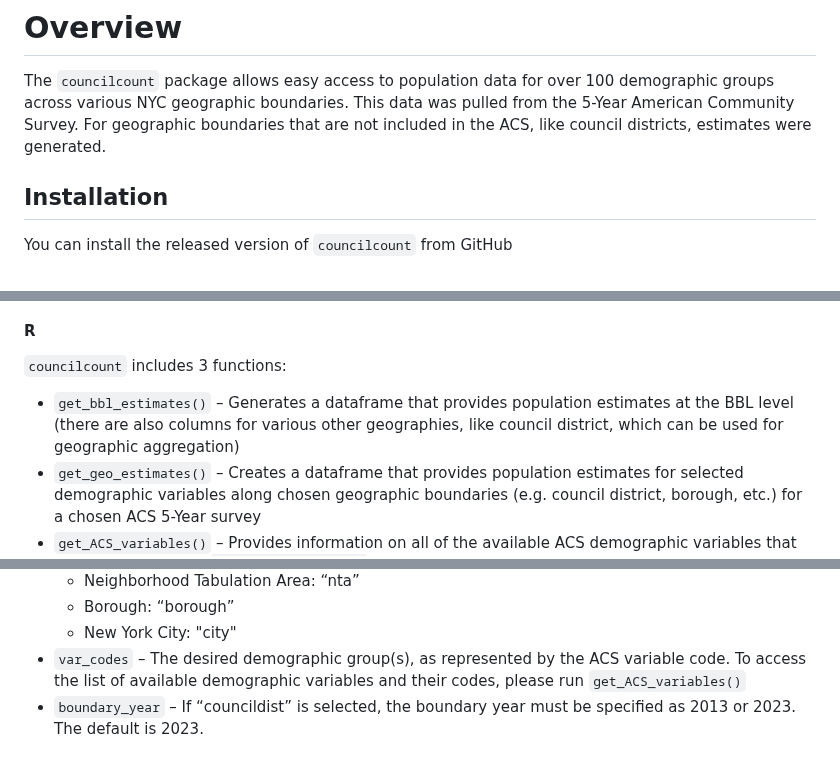
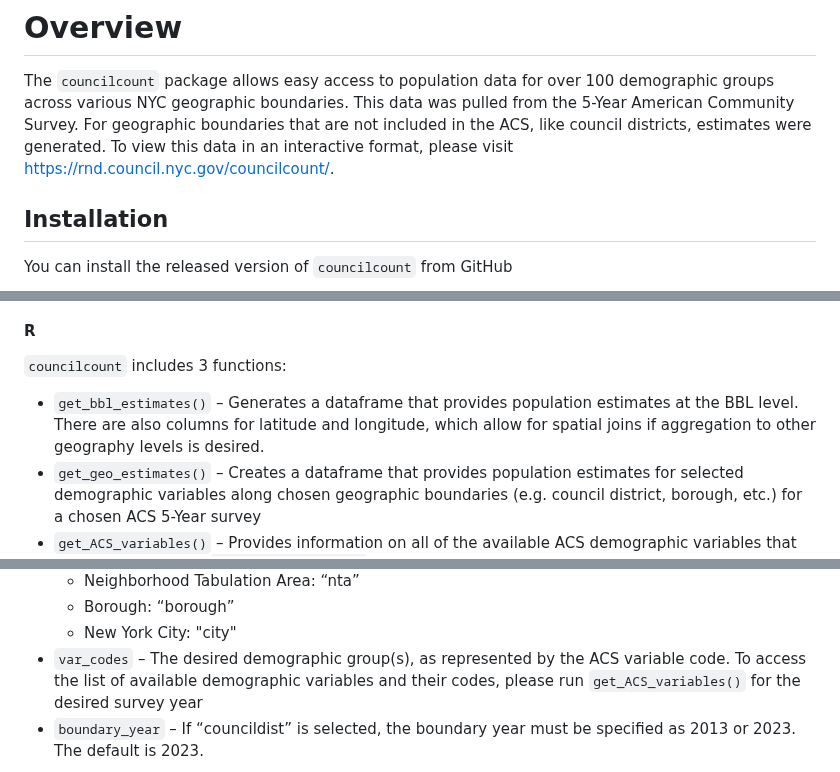
Before and after one commit to NewYorkCityCouncil/councilcount, a Markdown page: README.md, 3 parts joined by grey strips. Rendered like a GitHub page.

```diff
--- a/README.md
+++ b/README.md
@@ -7,7 +7,8 @@ The `councilcount` package allows easy access to population data for
 over 100 demographic groups across various NYC geographic boundaries.
 This data was pulled from the 5-Year American Community
 Survey. For geographic boundaries that are not included in the ACS, like
-council districts, estimates were generated.
+council districts, estimates were generated. To view this data in an interactive format,
+please visit https://rnd.council.nyc.gov/councilcount/.
 
 ## Installation
 
@@ -41,8 +42,8 @@ First load the `councilcount` package as above.
 `councilcount` includes 3 functions:
 
 * `get_bbl_estimates()` – Generates a dataframe that provides population
-estimates at the BBL level (there are also columns for various other
-geographies, like council district, which can be used for geographic aggregation)
+estimates at the BBL level. There are also columns for latitude and longitude, which allow for
+spatial joins if aggregation to other geography levels is desired.
 * `get_geo_estimates()` – Creates a dataframe that provides population estimates for selected
 demographic variables along chosen geographic boundaries (e.g. council
 district, borough, etc.) for a chosen ACS 5-Year survey
@@ -71,7 +72,7 @@ list:
    * New York City: "city"
 * `var_codes` – The desired demographic group(s), as represented
 by the ACS variable code. To access the list of available demographic
-variables and their codes, please run `get_ACS_variables()`
+variables and their codes, please run `get_ACS_variables()` for the desired survey year
 * `boundary_year` – If “councildist” is selected, the boundary year must
 be specified as 2013 or 2023. The default is 2023.
 
```
